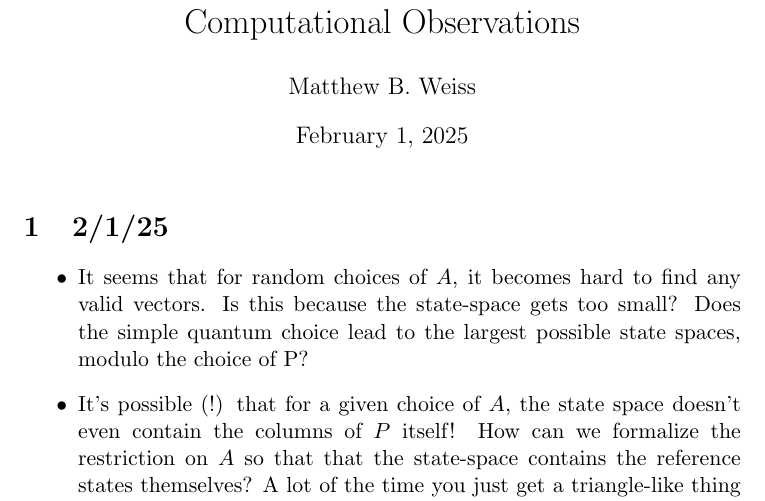
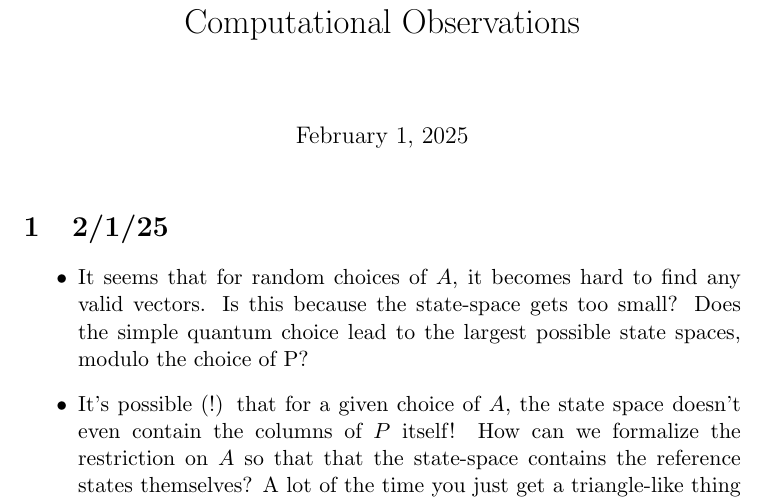
Before and after one commit to heyredhat/3DesignReconstruction, a LaTeX document (ComputationalObservations.tex): part of the page, cut so that both start at the same text. Compiled offline with pdfLaTeX.

Commit message:
Update ComputationalObservations.tex

```diff
--- a/ComputationalObservations.tex
+++ b/ComputationalObservations.tex
@@ -1,6 +1,5 @@
 \documentclass[11pt]{article}
 \title{Computational Observations}
-\author{Matthew B. Weiss}
 
 \begin{document}
 \maketitle
```
